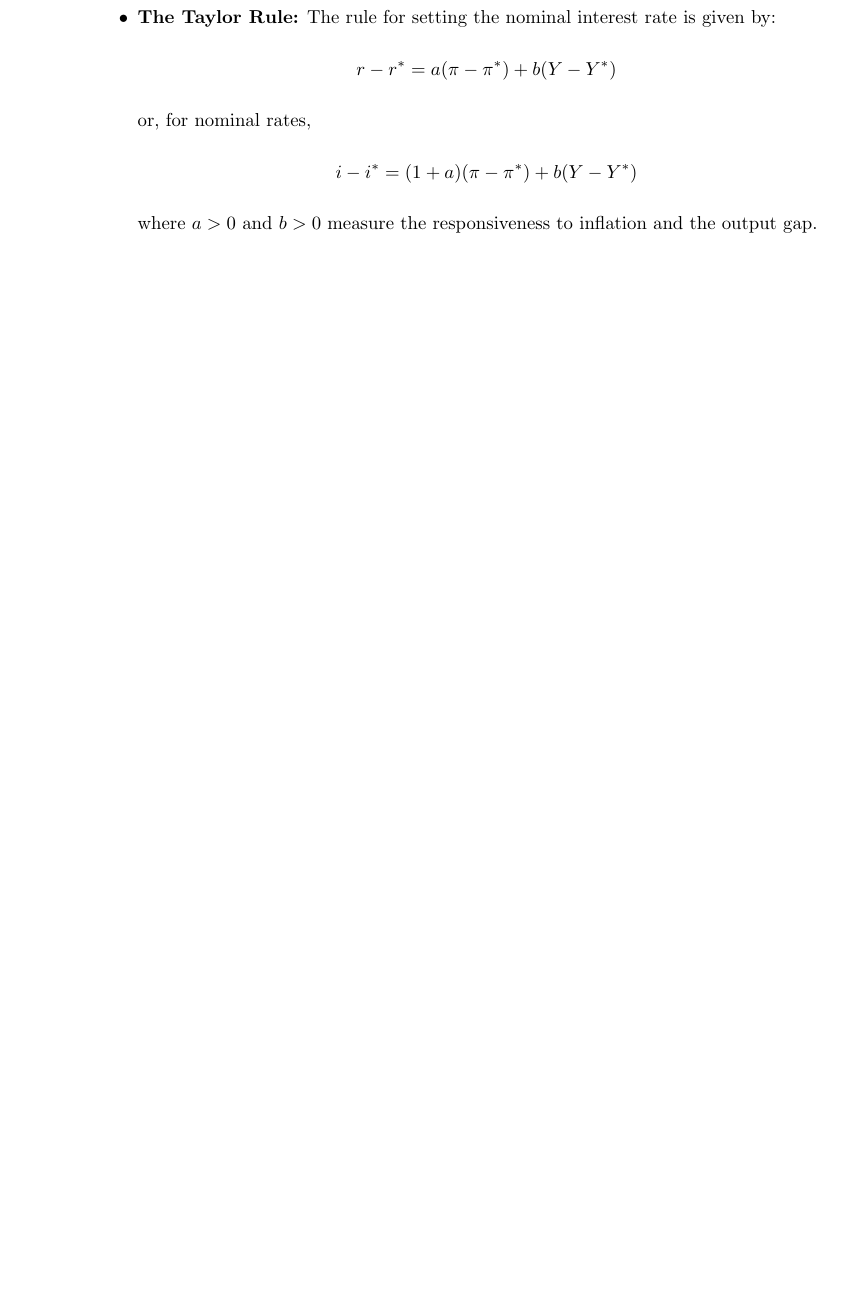
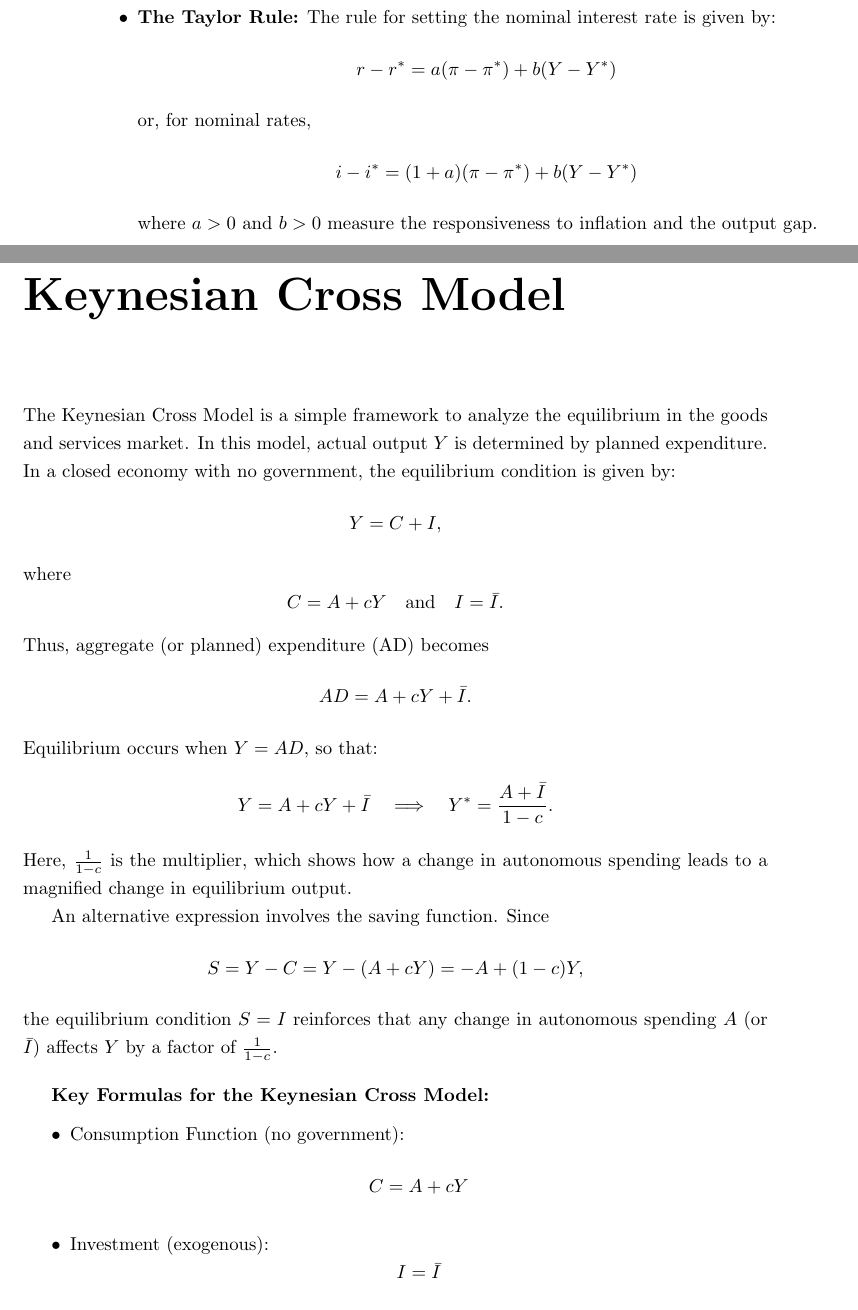
Before and after one commit to eeleexx/Macro_spring_midterm, a LaTeX thesis (macro_spring_midterm.tex, which reads Chapters/keynesian_cross.tex): part of page 5 of 27 before the commit and two parts of pages 5 and 6 of 30 after it, the two joined at a grey line, cut so that both start at the same text, the shorter picture padded with empty space. Compiled offline with pdfLaTeX.

Commit message:
Keynesian cross

```diff
--- /dev/null
+++ b/Chapters/keynesian_cross.tex
@@ -0,0 +1,41 @@
+\chapter*{Keynesian Cross Model}
+
+The Keynesian Cross Model is a simple framework to analyze the equilibrium in the goods and services market. In this model, actual output \(Y\) is determined by planned expenditure. In a closed economy with no government, the equilibrium condition is given by:
+\[
+Y = C + I,
+\]
+where
+\[
+C = A + cY \quad \text{and} \quad I = \bar{I}.
+\]
+Thus, aggregate (or planned) expenditure (AD) becomes
+\[
+AD = A + cY + \bar{I}.
+\]
+Equilibrium occurs when \(Y = AD\), so that:
+\[
+Y = A + cY + \bar{I} \quad \Longrightarrow \quad Y^* = \frac{A + \bar{I}}{1 - c}.
+\]
+Here, \(\frac{1}{1-c}\) is the multiplier, which shows how a change in autonomous spending leads to a magnified change in equilibrium output.
+
+An alternative expression involves the saving function. Since
+\[
+S = Y - C = Y - (A + cY) = -A + (1-c)Y,
+\]
+the equilibrium condition \(S = I\) reinforces that any change in autonomous spending \(A\) (or \(\bar{I}\)) affects \(Y\) by a factor of \(\frac{1}{1-c}\).
+
+\bigskip
+
+\textbf{Key Formulas for the Keynesian Cross Model:}
+\begin{itemize}
+    \item Consumption Function (no government):
+    \[
+    C = A + cY
+    \]
+    \item Investment (exogenous):
+    \[
+    I = \bar{I}
+    \]
+    \item Aggregate Demand:
+    \[
+    AD = A + cY + \bar{I}
```
Also changed, not shown: macro_spring_midterm.tex (+1 -0 lines), macro_spring_midterm.pdf, Chapters/keynesian_cross.tex (55 more changed lines).
